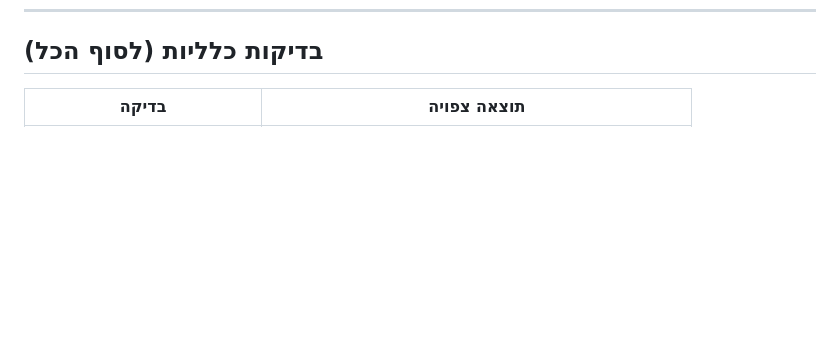
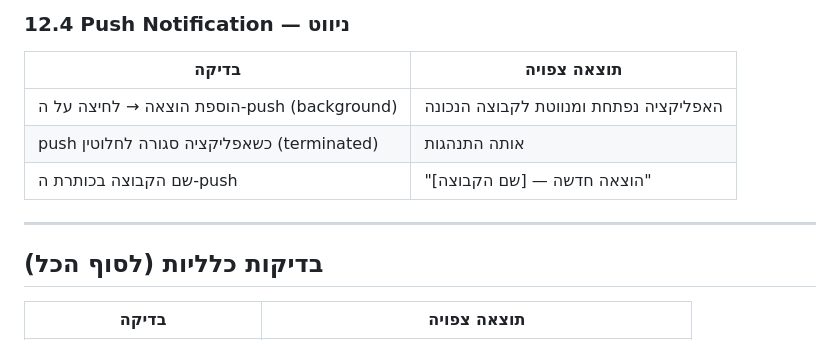
Before and after one commit to adiel1234/adl_shareflow, a Markdown page: TEST_PLAN.md, the part around one of its changes. Drawn GitHub-style; blank space fills up the shorter version.

Commit message:
TEST_PLAN: add steps 11-12 for onboarding, payment UX, profile photo, push nav
Made-with: Cursor

```diff
--- a/TEST_PLAN.md
+++ b/TEST_PLAN.md
@@ -383,3 +435,12 @@ Body: { "split_among_group": true }
+### 12.4 Push Notification — ניווט
+| בדיקה | תוצאה צפויה |
+|-------|------------|
+| הוספת הוצאה → לחיצה על ה-push (background) | האפליקציה נפתחת ומנווטת לקבוצה הנכונה |
+| push כשאפליקציה סגורה לחלוטין (terminated) | אותה התנהגות |
+| שם הקבוצה בכותרת ה-push | "הוצאה חדשה — [שם הקבוצה]" |
+
+---
+
 ## בדיקות כלליות (לסוף הכל)
 
 | בדיקה | תוצאה צפויה |
```
Also changed, not shown: other parts of TEST_PLAN.md (+52 -0 lines).
